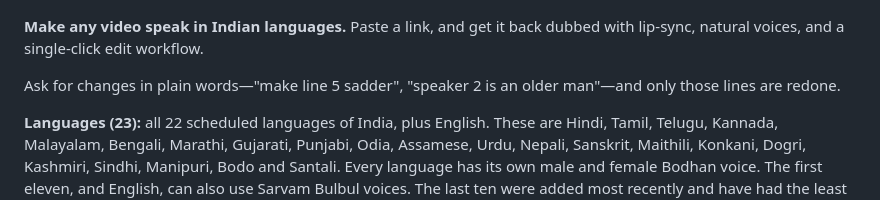
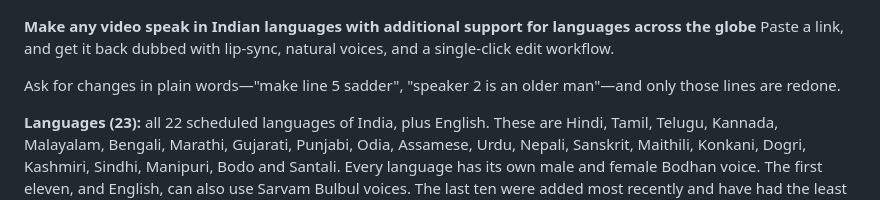
Before and after one commit to KaranKishoreD/Dubbing_Studio, a Markdown page: README.md, the part around the change. Drawn GitHub-style.

Commit message:
Enhance README description for language support
Expanded the description to include support for global languages.

```diff
--- a/README.md
+++ b/README.md
@@ -2,7 +2,7 @@
 
 ![Dubbing Studio Interface](./hero.png)
 
-**Make any video speak in Indian languages.** Paste a link, and get it back dubbed with lip-sync, natural voices, and a single-click edit workflow.
+**Make any video speak in Indian languages with additional support for languages across the globe** Paste a link, and get it back dubbed with lip-sync, natural voices, and a single-click edit workflow.
 
 Ask for changes in plain words—"make line 5 sadder", "speaker 2 is an older man"—and only those lines are redone.
 
```
